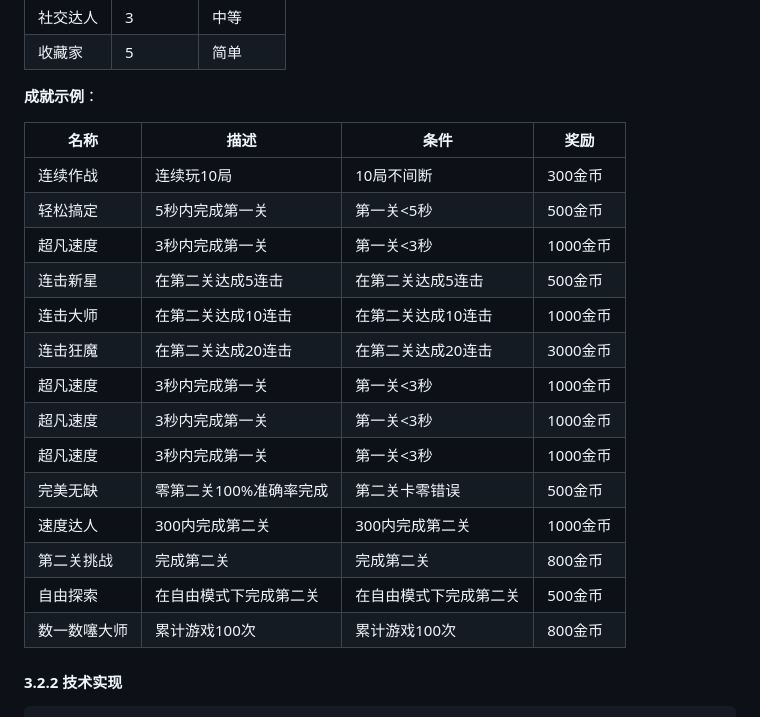
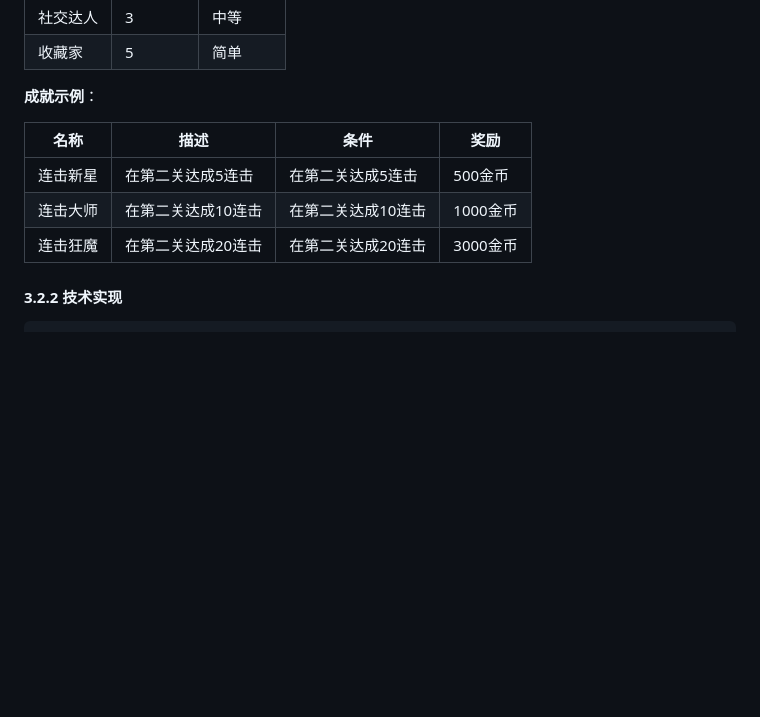
Before and after one commit to xiangjianan/game-wechat-find100, a Markdown page: GAMEPLAY_PROPOSALS.md, the part around the change. Drawn GitHub-style; blank space fills up the shorter version.

Commit message:
auto commit 20260214123457

```diff
--- a/GAMEPLAY_PROPOSALS.md
+++ b/GAMEPLAY_PROPOSALS.md
@@ -1023,20 +1023,9 @@ class ItemManager {
 
 | 名称 | 描述 | 条件 | 奖励 |
 |-----|------|------|------|
-| 连续作战 | 连续玩10局 | 10局不间断 | 300金币 |
-| 轻松搞定 | 5秒内完成第一关 | 第一关<5秒 | 500金币 |
-| 超凡速度 | 3秒内完成第一关 | 第一关<3秒 | 1000金币 |
 | 连击新星 | 在第二关达成5连击 | 在第二关达成5连击 | 500金币 |
 | 连击大师 | 在第二关达成10连击 | 在第二关达成10连击 | 1000金币 |
 | 连击狂魔 | 在第二关达成20连击 | 在第二关达成20连击 | 3000金币 |
-| 超凡速度 | 3秒内完成第一关 | 第一关<3秒 | 1000金币 |
-| 超凡速度 | 3秒内完成第一关 | 第一关<3秒 | 1000金币 |
-| 超凡速度 | 3秒内完成第一关 | 第一关<3秒 | 1000金币 |
-| 完美无缺 | 零第二关100%准确率完成 | 第二关卡零错误 | 500金币 |
-| 速度达人 | 300内完成第二关 | 300内完成第二关 | 1000金币 |
-| 第二关挑战 | 完成第二关 | 完成第二关 | 800金币 |
-| 自由探索 | 在自由模式下完成第二关 | 在自由模式下完成第二关 | 500金币 |
-| 数一数噻大师 | 累计游戏100次 | 累计游戏100次 | 800金币 |
 
 #### 3.2.2 技术实现
 
```
